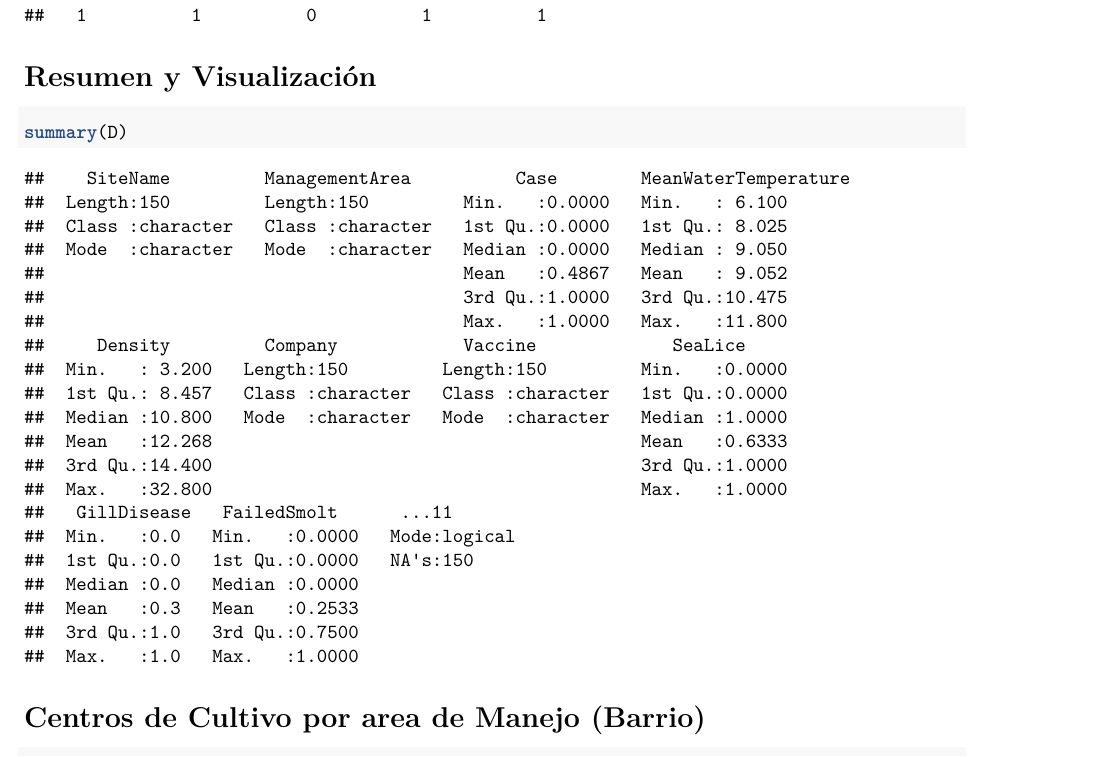
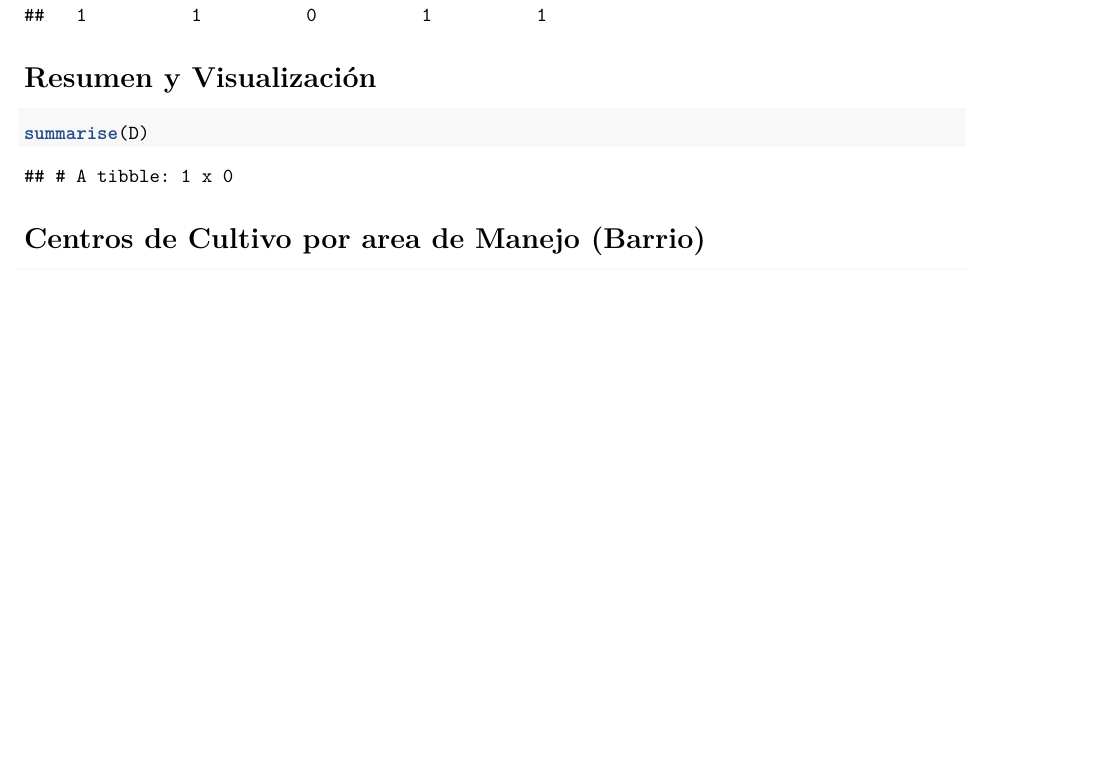
Before and after one commit to carosanm/DiplomadoRPUCV, an R Markdown document (Tarea_diplomado.Rmd): part of page 5 of 10, cut so that both start at the same text, the shorter picture padded with empty space. Rendered offline with R 4.5, knitr and Pandoc, then LaTeX, with nearby package versions; code that draws random numbers runs with fixed seeds of ours.

Commit message:
Actualizacion

````diff
--- a/Tarea_diplomado.Rmd
+++ b/Tarea_diplomado.Rmd
@@ -102,7 +102,7 @@ table(D$Case,D$SiteName )
 
 # Resumen y Visualización
 ```{r}
-summary(D)
+summarise(D)
 ```
 
 # Centros de Cultivo por area de Manejo (Barrio)
````
Also changed, not shown: README.md.
